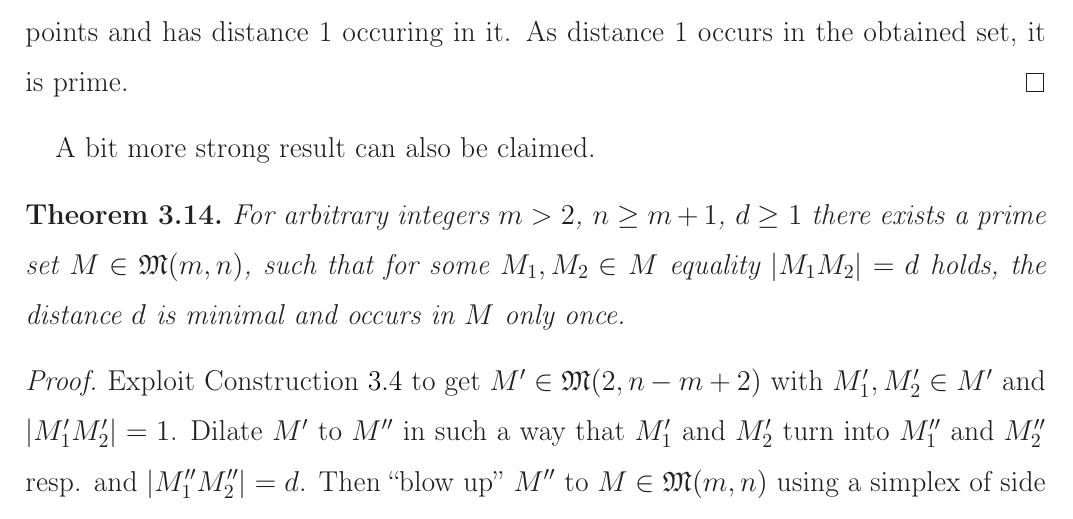
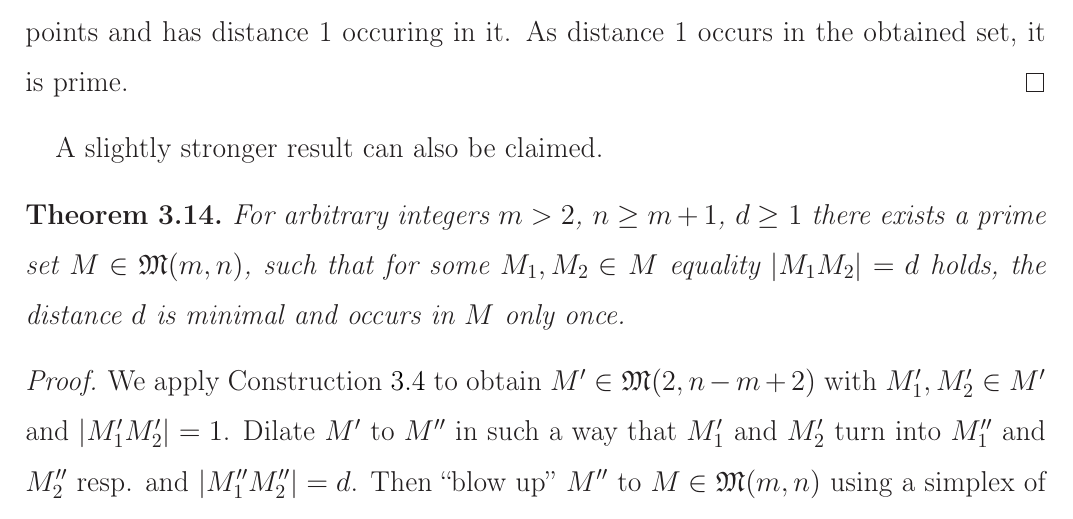
Before and after one commit to nickkolok/sct-statya, a LaTeX document (pps-linear-bound/pps-linear-lower-bound.tex): part of page 12 of 17, cut so that both start at the same text. Compiled offline with LaTeX, dvips and Ghostscript.

Commit message:
Proofreading by Usachev - p. 12

```diff
--- a/pps-linear-bound/pps-linear-lower-bound.tex
+++ b/pps-linear-bound/pps-linear-lower-bound.tex
@@ -765,7 +765,7 @@ then it cannot be squashed to an integral point set of the same power and struct
 	As distance 1 occurs in the obtained set, it is prime.
 \end{proof}
 
-A bit more strong result can also be claimed.
+A slightly stronger result can also be claimed.
 
 \begin{theorem}
 	\label{thm:prime_with_unique_desired_distance}
@@ -776,7 +776,7 @@ A bit more strong result can also be claimed.
 \end{theorem}
 
 \begin{proof}
-	Exploit Construction~\ref{con:planar_set_with_minimeter_1} to get $M'\in \mathfrak{M}(2,n-m+2)$
+	We apply Construction~\ref{con:planar_set_with_minimeter_1} to obtain $M'\in \mathfrak{M}(2,n-m+2)$
 	with $M'_1, M'_2 \in M'$ and $|M'_1 M'_2| = 1$.
 	Dilate $M'$ to $M''$ in such a way that $M'_1$ and $M'_2$ turn into $M''_1$ and $M''_2$ resp.
 	and $|M''_1 M''_2| = d$.
```
